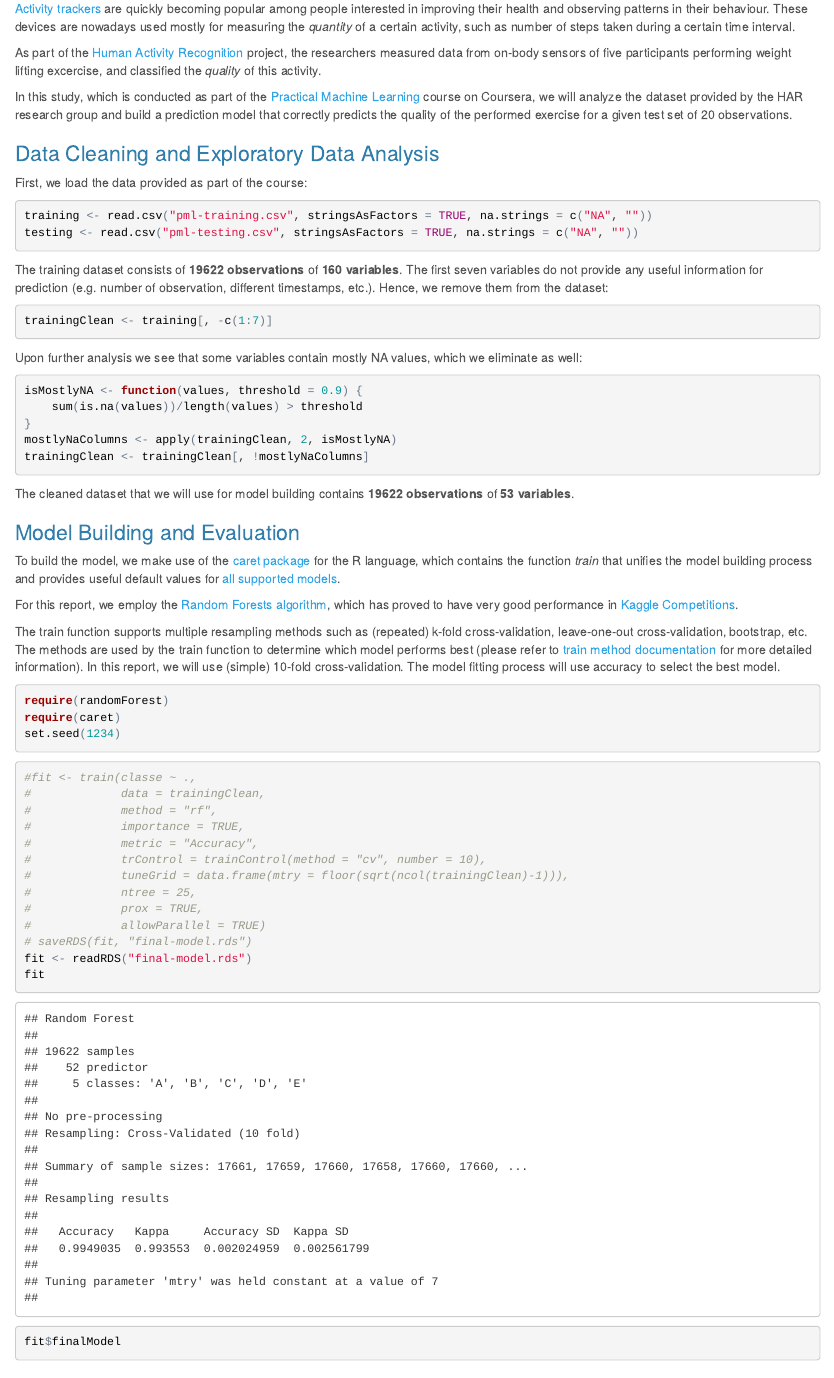
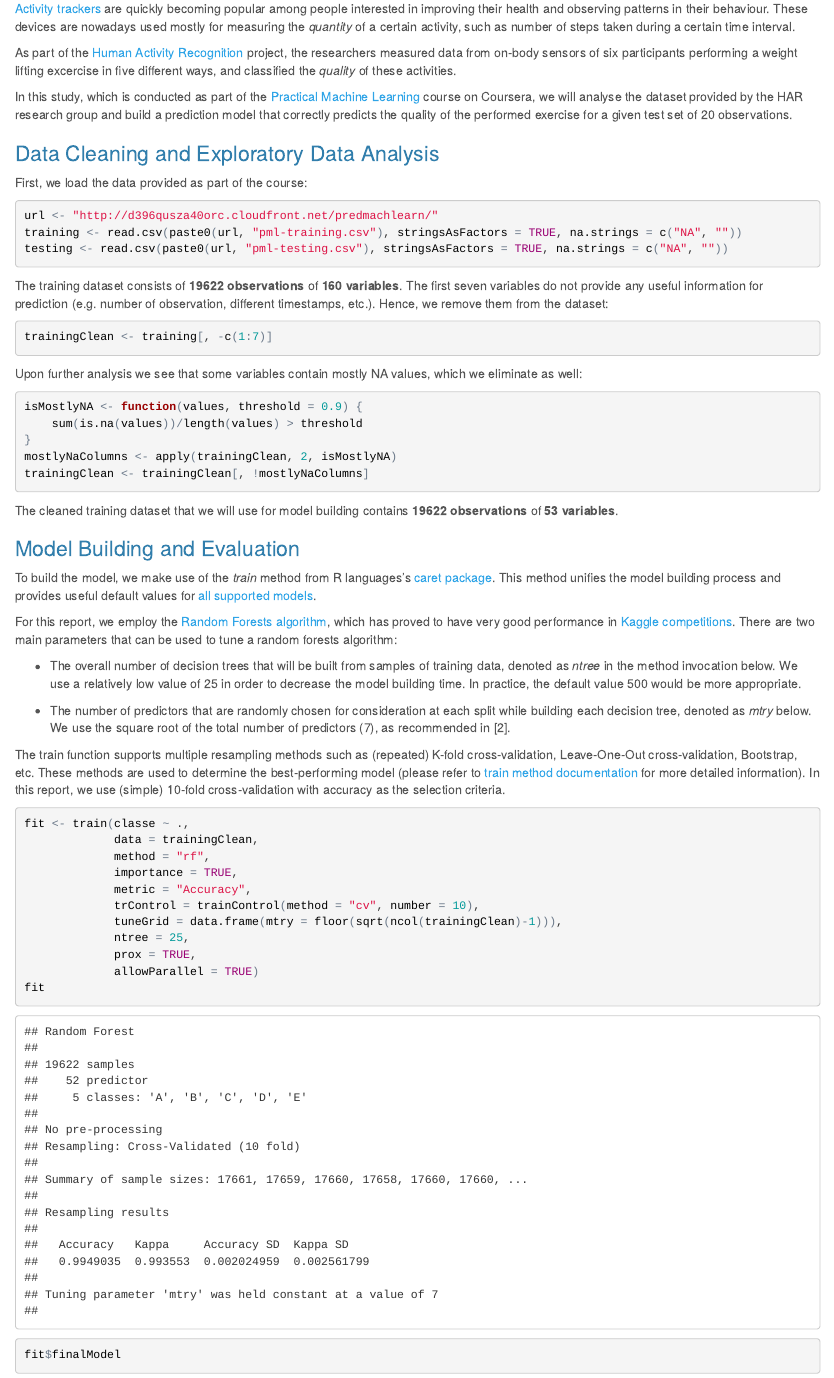
Before and after one commit to milanfort/coursera-predmachlearn, an R Markdown document (predmachlearn_project.Rmd): the page in a window 1100 px wide, from 220 px down. The pictures show the output file predmachlearn_project.html that the author committed with the source, opened offline.

Commit message:
Minor corrections and clarifications.

````diff
--- a/predmachlearn_project.Rmd
+++ b/predmachlearn_project.Rmd
@@ -16,19 +16,22 @@ in their behaviour. These devices are nowadays used mostly for measuring the _qu
 a certain activity, such as number of steps taken during a certain time interval.
 
 As part of the [Human Activity Recognition](http://groupware.les.inf.puc-rio.br/har) project,
-the researchers measured data from on-body sensors of five participants performing weight lifting excercise,
-and classified the _quality_ of this activity.
+the researchers measured data from on-body sensors of six participants performing a weight lifting excercise
+in five different ways, and classified the _quality_ of these activities.
 
-In this study, which is conducted as part of the [Practical Machine Learning](https://www.coursera.org/course/predmachlearn) course on Coursera, we will analyze the dataset provided by the HAR research group and build
-a prediction model that correctly predicts the quality of the performed exercise for a given test set of 20 observations.
+In this study, which is conducted as part of the
+[Practical Machine Learning](https://www.coursera.org/course/predmachlearn) course on Coursera,
+we will analyse the dataset provided by the HAR research group and build a prediction model
+that correctly predicts the quality of the performed exercise for a given test set of 20 observations.
 
 
 ### Data Cleaning and Exploratory Data Analysis
 
 First, we load the data provided as part of the course:
-```{r}
-training <- read.csv("pml-training.csv", stringsAsFactors = TRUE, na.strings = c("NA", ""))
-testing <- read.csv("pml-testing.csv", stringsAsFactors = TRUE, na.strings = c("NA", ""))
+```{r cache=TRUE}
+url <- "http://d396qusza40orc.cloudfront.net/predmachlearn/"
+training <- read.csv(paste0(url, "pml-training.csv"), stringsAsFactors = TRUE, na.strings = c("NA", ""))
+testing <- read.csv(paste0(url, "pml-testing.csv"), stringsAsFactors = TRUE, na.strings = c("NA", ""))
 ```
 The training dataset consists of **`r nrow(training)` observations** of **`r ncol(training)` variables**.
 The first seven variables do not provide any useful information for prediction (e.g. number of observation,
@@ -44,46 +47,53 @@ isMostlyNA <- function(values, threshold = 0.9) {
 mostlyNaColumns <- apply(trainingClean, 2, isMostlyNA)
 trainingClean <- trainingClean[, !mostlyNaColumns]
 ```
-The cleaned dataset that we will use for model building contains
+The cleaned training dataset that we will use for model building contains
 **`r nrow(trainingClean)` observations** of **`r ncol(trainingClean)` variables**.
 
 
 ### Model Building and Evaluation
 
-To build the model, we make use of the [caret package](http://topepo.github.io/caret/) for the R language,
-which contains the function _train_ that unifies the model building process and provides useful default
+To build the model, we make use of the _train_ method from R languages's
+[caret package](http://topepo.github.io/caret/).
+This method unifies the model building process and provides useful default
 values for [all supported models](http://topepo.github.io/caret/modelList.html).
 
 For this report, we employ the
 [Random Forests algorithm](http://en.wikipedia.org/wiki/Random_forest),
-which has proved to have very good performance in [Kaggle Competitions](https://www.kaggle.com/competitions).
+which has proved to have very good performance in [Kaggle competitions](https://www.kaggle.com/competitions).
+There are two main parameters that can be used to tune a random forests algorithm:
 
-The train function supports multiple resampling methods such as (repeated) k-fold cross-validation,
-leave-one-out cross-validation, bootstrap, etc. The methods are used by the train function to determine
-which model performs best (please refer to
+* The overall number of decision trees that will be built from samples of training data,
+denoted as _ntree_ in the method invocation below. We use a relatively low value of 25
+in order to decrease the model building time. In practice, the default value 500 would be more appropriate.
+
+* The number of predictors that are randomly chosen for consideration at each split while building each decision tree,
+denoted as _mtry_ below. We use the square root of the total number of predictors (7),
+as recommended in [2].
+
+The train function supports multiple resampling methods such as (repeated) K-fold cross-validation,
+Leave-One-Out cross-validation, Bootstrap, etc. These methods are used to determine
+the best-performing model (please refer to
 [train method documentation](http://topepo.github.io/caret/training.html#control) for more detailed information).
-In this report, we will use (simple) 10-fold cross-validation.
-The model fitting process will use accuracy to select the best model.
+In this report, we use (simple) 10-fold cross-validation with accuracy as the selection criteria.
 
-```{r message=FALSE, warning=FALSE}
+```{r message=FALSE, warning=FALSE, echo=FALSE}
 require(randomForest)
 require(caret)
 set.seed(1234)
 ```
 
 ```{r}
-#fit <- train(classe ~ .,
-#             data = trainingClean,
-#             method = "rf",
-#             importance = TRUE,
-#             metric = "Accuracy",
-#             trControl = trainControl(method = "cv", number = 10),
-#             tuneGrid = data.frame(mtry = floor(sqrt(ncol(trainingClean)-1))),
-#             ntree = 25,
-#             prox = TRUE,
-#             allowParallel = TRUE)
-# saveRDS(fit, "final-model.rds")
-fit <- readRDS("final-model.rds")
+fit <- train(classe ~ .,
+             data = trainingClean,
+             method = "rf",
+             importance = TRUE,
+             metric = "Accuracy",
+             trControl = trainControl(method = "cv", number = 10),
+             tuneGrid = data.frame(mtry = floor(sqrt(ncol(trainingClean)-1))),
+             ntree = 25,
+             prox = TRUE,
+             allowParallel = TRUE)
 fit
 fit$finalModel
 ```
````
Also changed, not shown: predmachlearn_project.html, predmachlearn_project.Rmd (1 more changed lines).
